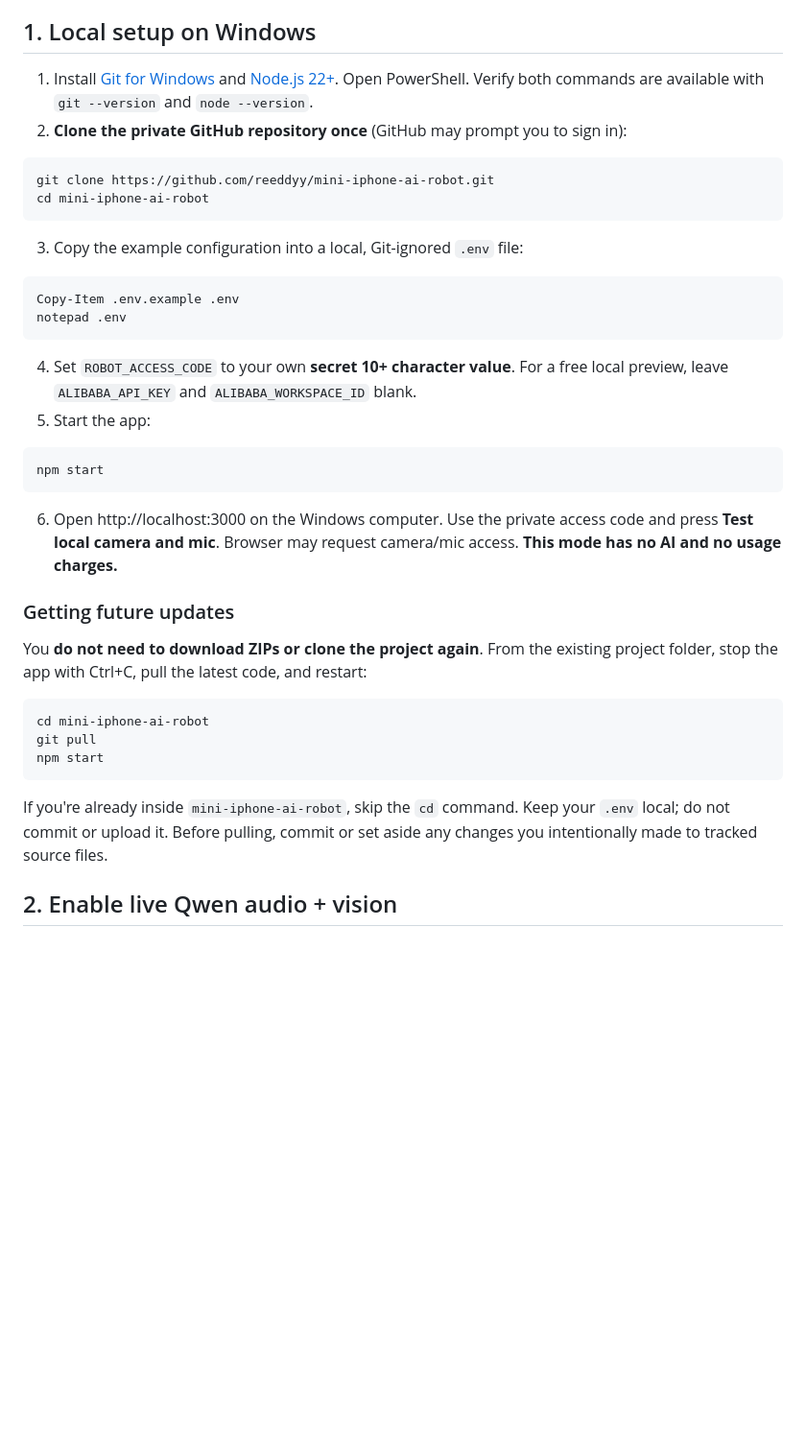
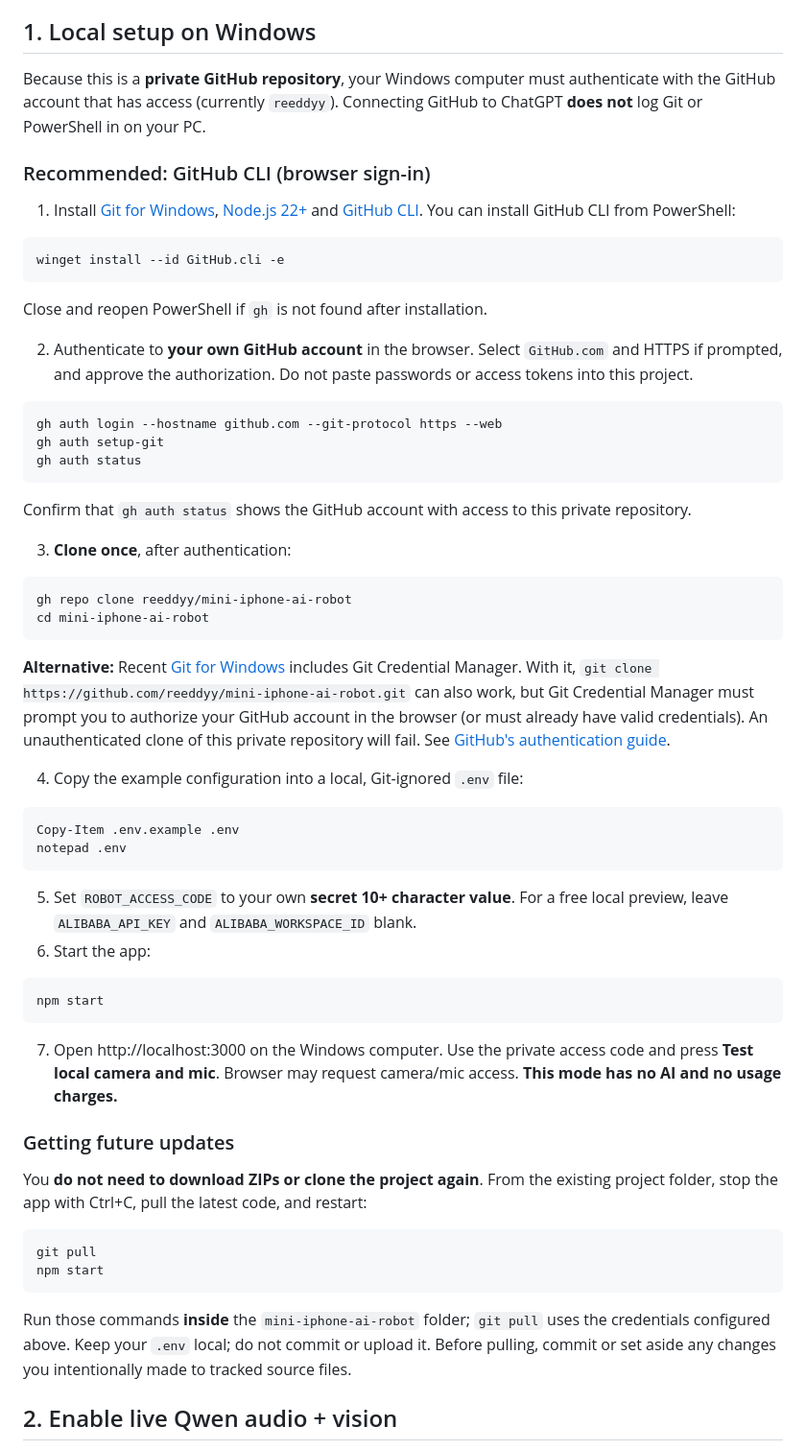
Before and after one commit to reeddyy/mini-iphone-ai-robot, a Markdown page: README.md, the part around the change. Shown at 96% size. Rendered like a GitHub page; blank space fills up the shorter version.

Commit message:
docs: explain private-repo authentication before cloning

````diff
--- a/README.md
+++ b/README.md
@@ -43,41 +43,63 @@ Official references:
 
 ## 1. Local setup on Windows
 
-1. Install [Git for Windows](https://git-scm.com/downloads/win) and [Node.js 22+](https://nodejs.org/). Open PowerShell. Verify both commands are available with `git --version` and `node --version`.
-2. **Clone the private GitHub repository once** (GitHub may prompt you to sign in):
+Because this is a **private GitHub repository**, your Windows computer must authenticate with the GitHub account that has access (currently `reeddyy`). Connecting GitHub to ChatGPT **does not** log Git or PowerShell in on your PC.
+
+### Recommended: GitHub CLI (browser sign-in)
+
+1. Install [Git for Windows](https://git-scm.com/downloads/win), [Node.js 22+](https://nodejs.org/) and [GitHub CLI](https://cli.github.com/). You can install GitHub CLI from PowerShell:
 
 ```powershell
-git clone https://github.com/reeddyy/mini-iphone-ai-robot.git
+winget install --id GitHub.cli -e
+```
+
+Close and reopen PowerShell if `gh` is not found after installation.
+
+2. Authenticate to **your own GitHub account** in the browser. Select `GitHub.com` and HTTPS if prompted, and approve the authorization. Do not paste passwords or access tokens into this project.
+
+```powershell
+gh auth login --hostname github.com --git-protocol https --web
+gh auth setup-git
+gh auth status
+```
+
+Confirm that `gh auth status` shows the GitHub account with access to this private repository.
+
+3. **Clone once**, after authentication:
+
+```powershell
+gh repo clone reeddyy/mini-iphone-ai-robot
 cd mini-iphone-ai-robot
 ```
 
-3. Copy the example configuration into a local, Git-ignored `.env` file:
+**Alternative:** Recent [Git for Windows](https://git-scm.com/downloads/win) includes Git Credential Manager. With it, `git clone https://github.com/reeddyy/mini-iphone-ai-robot.git` can also work, but Git Credential Manager must prompt you to authorize your GitHub account in the browser (or must already have valid credentials). An unauthenticated clone of this private repository will fail. See [GitHub's authentication guide](https://docs.github.com/en/get-started/git-basics/caching-your-github-credentials-in-git?platform=windows).
+
+4. Copy the example configuration into a local, Git-ignored `.env` file:
 
 ```powershell
 Copy-Item .env.example .env
 notepad .env
 ```
 
-4. Set `ROBOT_ACCESS_CODE` to your own **secret 10+ character value**. For a free local preview, leave `ALIBABA_API_KEY` and `ALIBABA_WORKSPACE_ID` blank.
-5. Start the app:
+5. Set `ROBOT_ACCESS_CODE` to your own **secret 10+ character value**. For a free local preview, leave `ALIBABA_API_KEY` and `ALIBABA_WORKSPACE_ID` blank.
+6. Start the app:
 
 ```powershell
 npm start
 ```
 
-6. Open http://localhost:3000 on the Windows computer. Use the private access code and press **Test local camera and mic**. Browser may request camera/mic access. **This mode has no AI and no usage charges.**
+7. Open http://localhost:3000 on the Windows computer. Use the private access code and press **Test local camera and mic**. Browser may request camera/mic access. **This mode has no AI and no usage charges.**
 
 ### Getting future updates
 
 You **do not need to download ZIPs or clone the project again**. From the existing project folder, stop the app with Ctrl+C, pull the latest code, and restart:
 
 ```powershell
-cd mini-iphone-ai-robot
 git pull
 npm start
 ```
 
-If you're already inside `mini-iphone-ai-robot`, skip the `cd` command. Keep your `.env` local; do not commit or upload it. Before pulling, commit or set aside any changes you intentionally made to tracked source files.
+Run those commands **inside** the `mini-iphone-ai-robot` folder; `git pull` uses the credentials configured above. Keep your `.env` local; do not commit or upload it. Before pulling, commit or set aside any changes you intentionally made to tracked source files.
 
 ## 2. Enable live Qwen audio + vision
 
````
